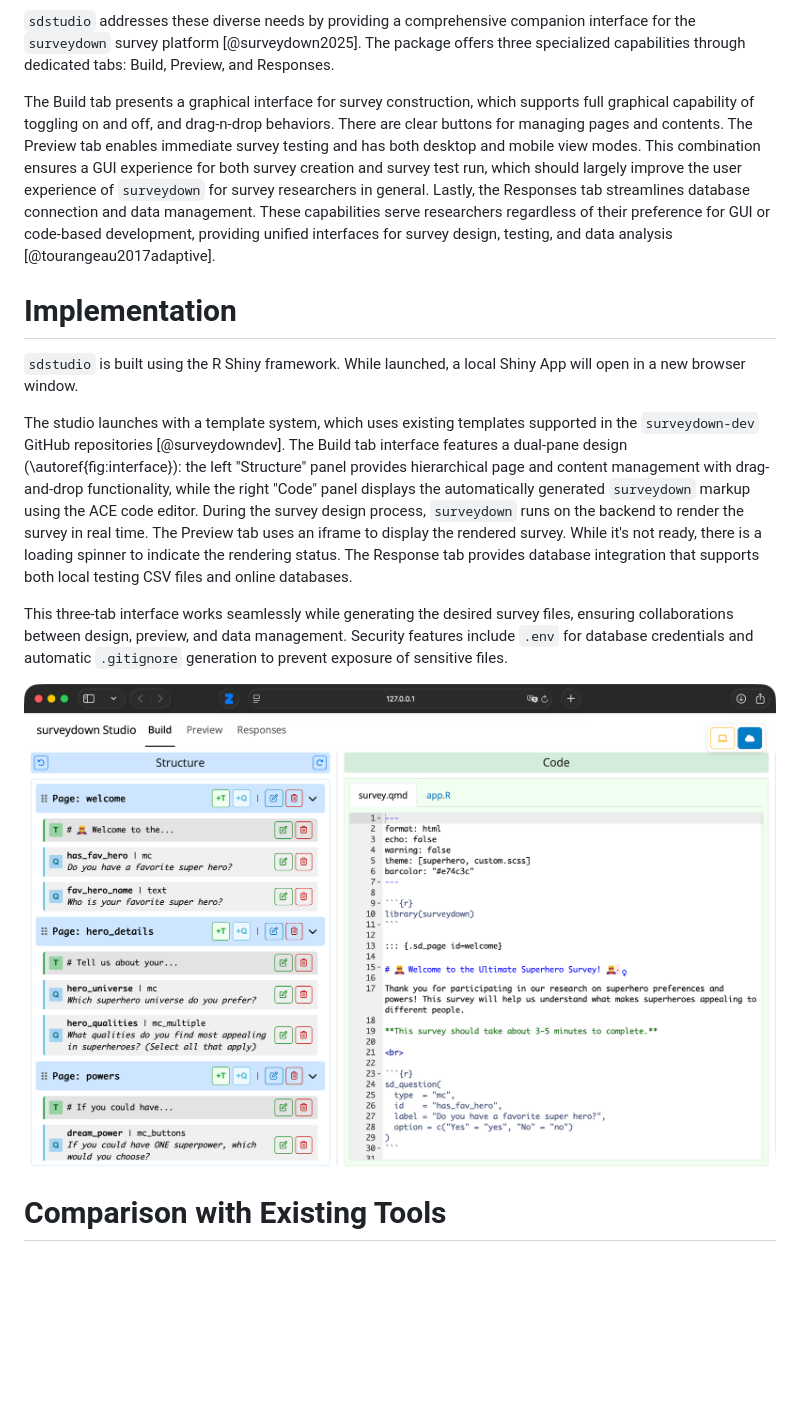
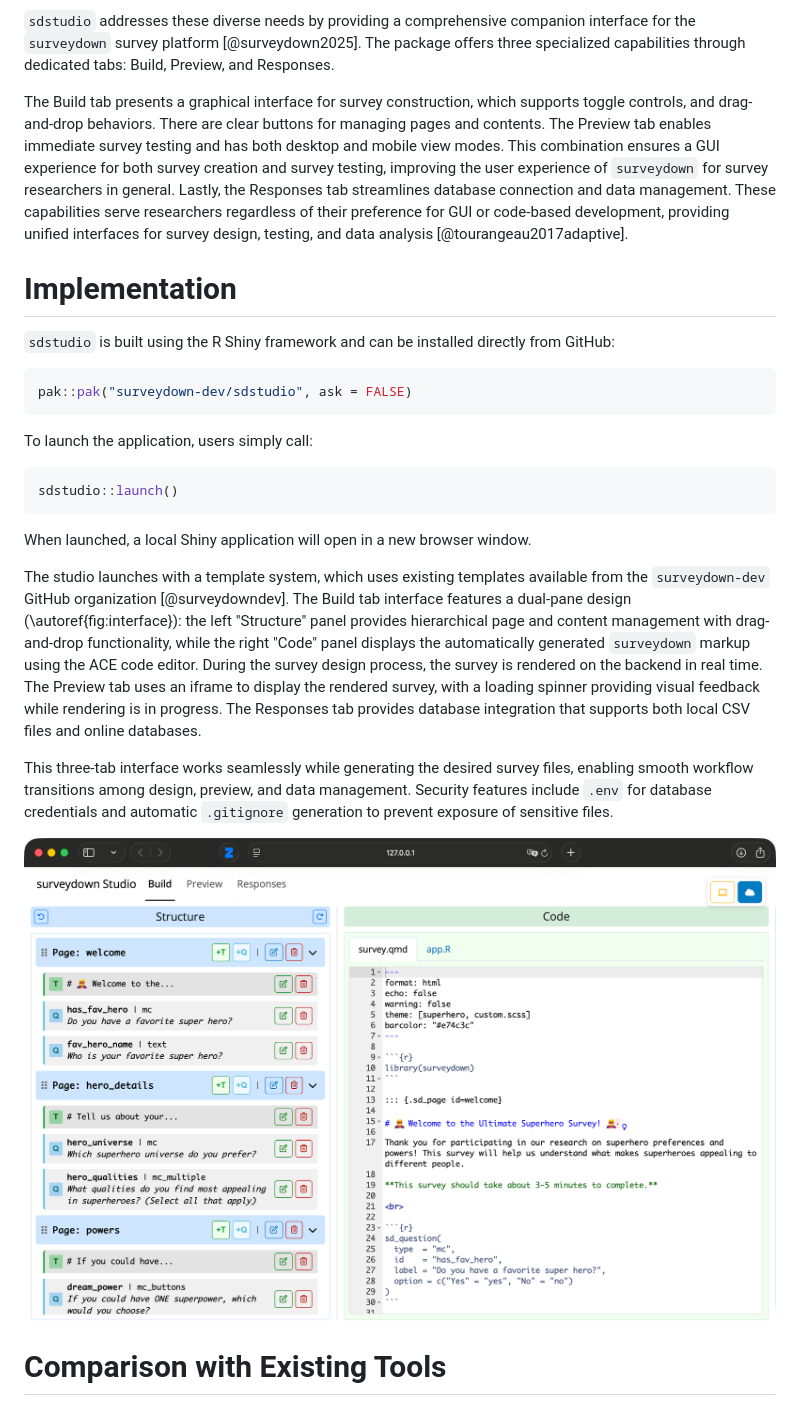
Before and after one commit to surveydown-dev/sdstudio, a Markdown page: paper/paper.md, the part around the change. GitHub-like rendering; blank space fills up the shorter version.

Commit message:
Revise sdstudio implementation and usage documentation

````diff
--- a/paper/paper.md
+++ b/paper/paper.md
@@ -35,17 +35,29 @@ The `surveydown` platform has established itself as a powerful framework for cre
 
 `sdstudio` addresses these diverse needs by providing a comprehensive companion interface for the `surveydown` survey platform [@surveydown2025]. The package offers three specialized capabilities through dedicated tabs: Build, Preview, and Responses.
 
-The Build tab presents a graphical interface for survey construction, which supports full graphical capability of toggling on and off, and drag-n-drop behaviors. There are clear buttons for managing pages and contents. The Preview tab enables immediate survey testing and has both desktop and mobile view modes. This combination ensures a GUI experience for both survey creation and survey test run, which should largely improve the user experience of `surveydown` for survey researchers in general. Lastly, the Responses tab streamlines database connection and data management. These capabilities serve researchers regardless of their preference for GUI or code-based development, providing unified interfaces for survey design, testing, and data analysis [@tourangeau2017adaptive].
+The Build tab presents a graphical interface for survey construction, which supports toggle controls, and drag-and-drop behaviors. There are clear buttons for managing pages and contents. The Preview tab enables immediate survey testing and has both desktop and mobile view modes. This combination ensures a GUI experience for both survey creation and survey testing, improving the user experience of `surveydown` for survey researchers in general. Lastly, the Responses tab streamlines database connection and data management. These capabilities serve researchers regardless of their preference for GUI or code-based development, providing unified interfaces for survey design, testing, and data analysis [@tourangeau2017adaptive].
 
 # Implementation
 
-`sdstudio` is built using the R Shiny framework. While launched, a local Shiny App will open in a new browser window.
+`sdstudio` is built using the R Shiny framework and can be installed directly from GitHub:
 
-The studio launches with a template system, which uses existing templates supported in the `surveydown-dev` GitHub repositories [@surveydowndev]. The Build tab interface features a dual-pane design (\autoref{fig:interface}): the left "Structure" panel provides hierarchical page and content management with drag-and-drop functionality, while the right "Code" panel displays the automatically generated `surveydown` markup using the ACE code editor. During the survey design process, `surveydown` runs on the backend to render the survey in real time. The Preview tab uses an iframe to display the rendered survey. While it's not ready, there is a loading spinner to indicate the rendering status. The Response tab provides database integration that supports both local testing CSV files and online databases.
+```r
+pak::pak("surveydown-dev/sdstudio", ask = FALSE)
+```
 
-This three-tab interface works seamlessly while generating the desired survey files, ensuring collaborations between design, preview, and data management. Security features include `.env` for database credentials and automatic `.gitignore` generation to prevent exposure of sensitive files.
+To launch the application, users simply call:
 
-![The dual-pane interface of the Build tab showing the Structure panel (left) for graphical user experience and the Code panel (right) displaying the automatically generated `survey.qmd` scripts.\label{fig:interface}](sdstudio.png)
+```r
+sdstudio::launch()
+```
+
+When launched, a local Shiny application will open in a new browser window.
+
+The studio launches with a template system, which uses existing templates available from the `surveydown-dev` GitHub organization [@surveydowndev]. The Build tab interface features a dual-pane design (\autoref{fig:interface}): the left "Structure" panel provides hierarchical page and content management with drag-and-drop functionality, while the right "Code" panel displays the automatically generated `surveydown` markup using the ACE code editor. During the survey design process, the survey is rendered on the backend in real time. The Preview tab uses an iframe to display the rendered survey, with a loading spinner providing visual feedback while rendering is in progress. The Responses tab provides database integration that supports both local CSV files and online databases.
+
+This three-tab interface works seamlessly while generating the desired survey files, enabling smooth workflow transitions among design, preview, and data management. Security features include `.env` for database credentials and automatic `.gitignore` generation to prevent exposure of sensitive files.
+
+![The dual-pane interface of the Build tab showing the Structure panel (left) for graphical user experience and the Code panel (right) displaying the automatically generated `survey.qmd` script.\label{fig:interface}](sdstudio.png)
 
 # Comparison with Existing Tools
 
````
